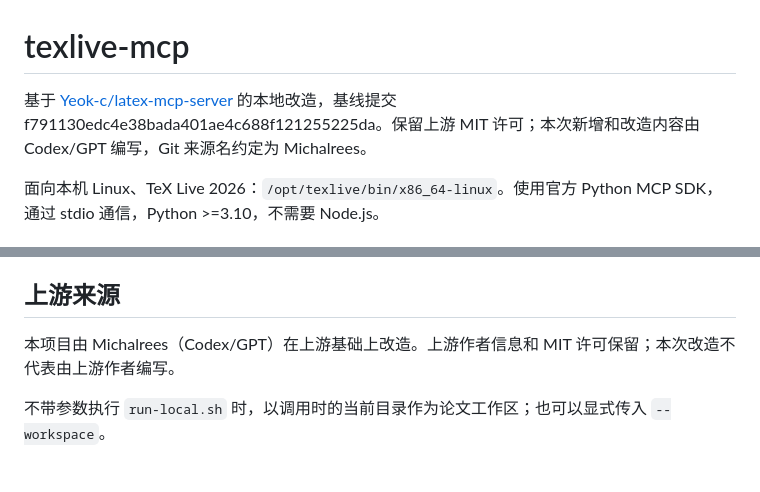
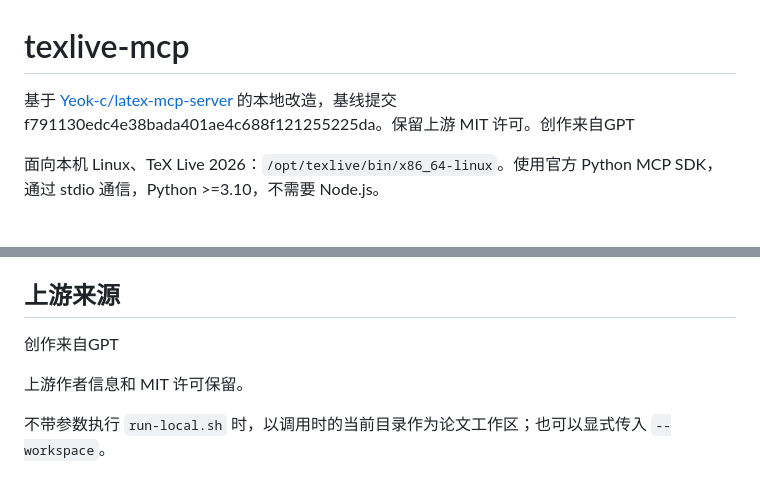
Before and after one commit to aipc-org/texlive-mcp, a Markdown page: README.md, 2 parts joined by grey strips. GitHub-like rendering.

Commit message:
Simplify GPT creation attribution
修改来自Michalrees

```diff
--- a/README.md
+++ b/README.md
@@ -1,6 +1,6 @@
 # texlive-mcp
 
-基于 [Yeok-c/latex-mcp-server](https://github.com/Yeok-c/latex-mcp-server) 的本地改造，基线提交 f791130edc4e38bada401ae4c688f121255225da。保留上游 MIT 许可；本次新增和改造内容由 Codex/GPT 编写，Git 来源名约定为 Michalrees。
+基于 [Yeok-c/latex-mcp-server](https://github.com/Yeok-c/latex-mcp-server) 的本地改造，基线提交 f791130edc4e38bada401ae4c688f121255225da。保留上游 MIT 许可。创作来自GPT
 
 面向本机 Linux、TeX Live 2026：`/opt/texlive/bin/x86_64-linux`。使用官方 Python MCP SDK，通过 stdio 通信，Python >=3.10，不需要 Node.js。
 
@@ -49,6 +49,8 @@ python3 -m venv .venv
 
 ## 上游来源
 
-本项目由 Michalrees（Codex/GPT）在上游基础上改造。上游作者信息和 MIT 许可保留；本次改造不代表由上游作者编写。
+创作来自GPT
+
+上游作者信息和 MIT 许可保留。
 
 不带参数执行 `run-local.sh` 时，以调用时的当前目录作为论文工作区；也可以显式传入 `--workspace`。
```
